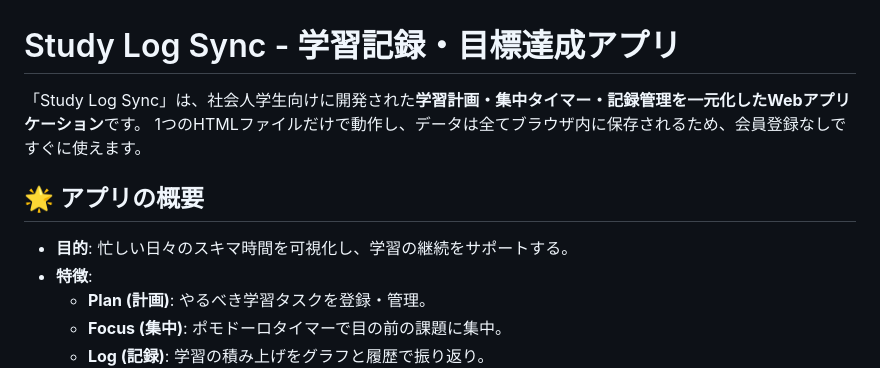
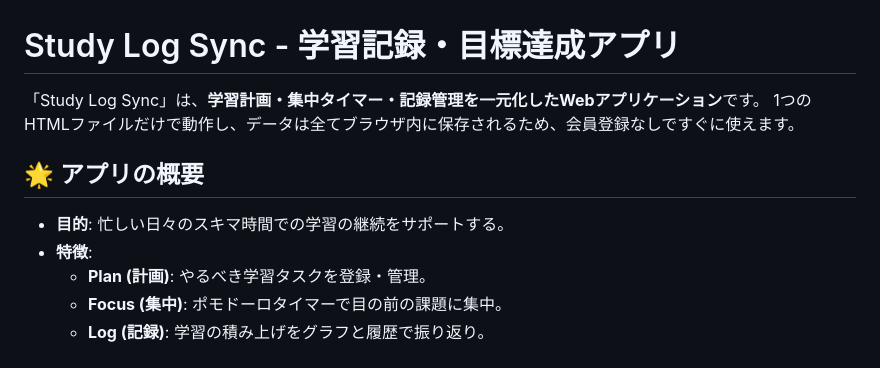
Before and after one commit to jacknicon/study_management, a Markdown page: README.md, the part around the change. Drawn GitHub-style.

Commit message:
Update README with application overview and usage

```diff
--- a/README.md
+++ b/README.md
@@ -1,11 +1,11 @@
 # Study Log Sync - 学習記録・目標達成アプリ
 
-「Study Log Sync」は、社会人学生向けに開発された**学習計画・集中タイマー・記録管理を一元化したWebアプリケーション**です。
+「Study Log Sync」は、**学習計画・集中タイマー・記録管理を一元化したWebアプリケーション**です。
 1つのHTMLファイルだけで動作し、データは全てブラウザ内に保存されるため、会員登録なしですぐに使えます。
 
 ## 🌟 アプリの概要
 
-- **目的**: 忙しい日々のスキマ時間を可視化し、学習の継続をサポートする。
+- **目的**: 忙しい日々のスキマ時間での学習の継続をサポートする。
 - **特徴**:
   - **Plan (計画)**: やるべき学習タスクを登録・管理。
   - **Focus (集中)**: ポモドーロタイマーで目の前の課題に集中。
```
